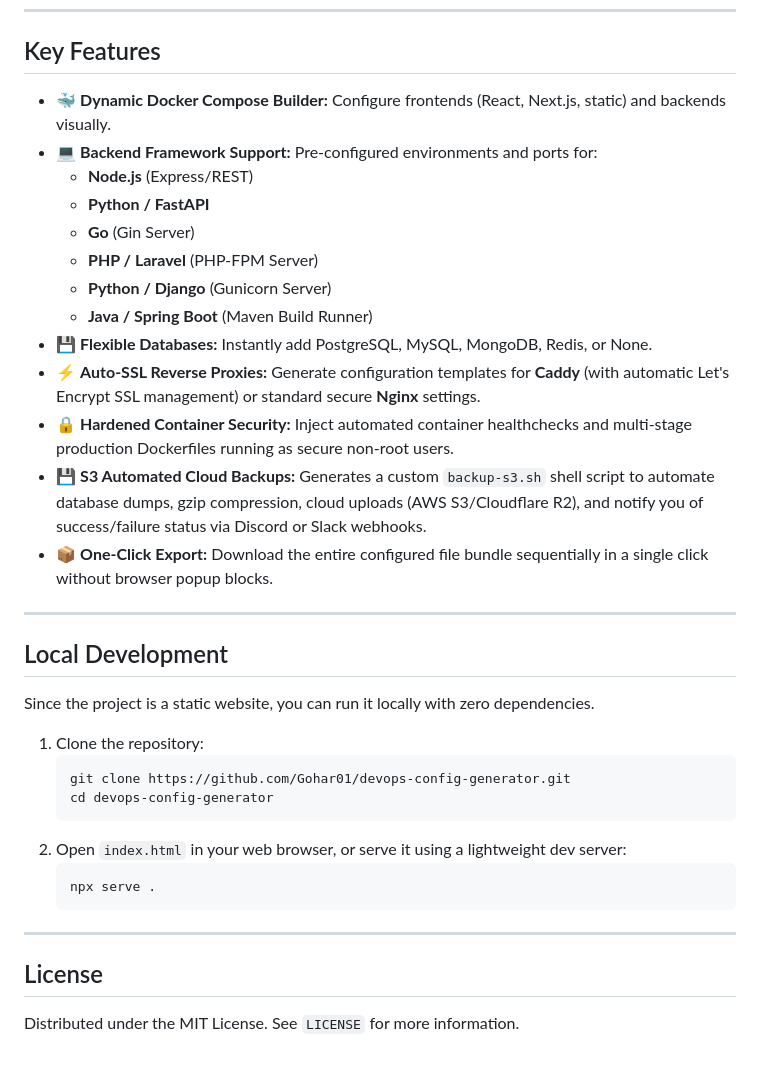
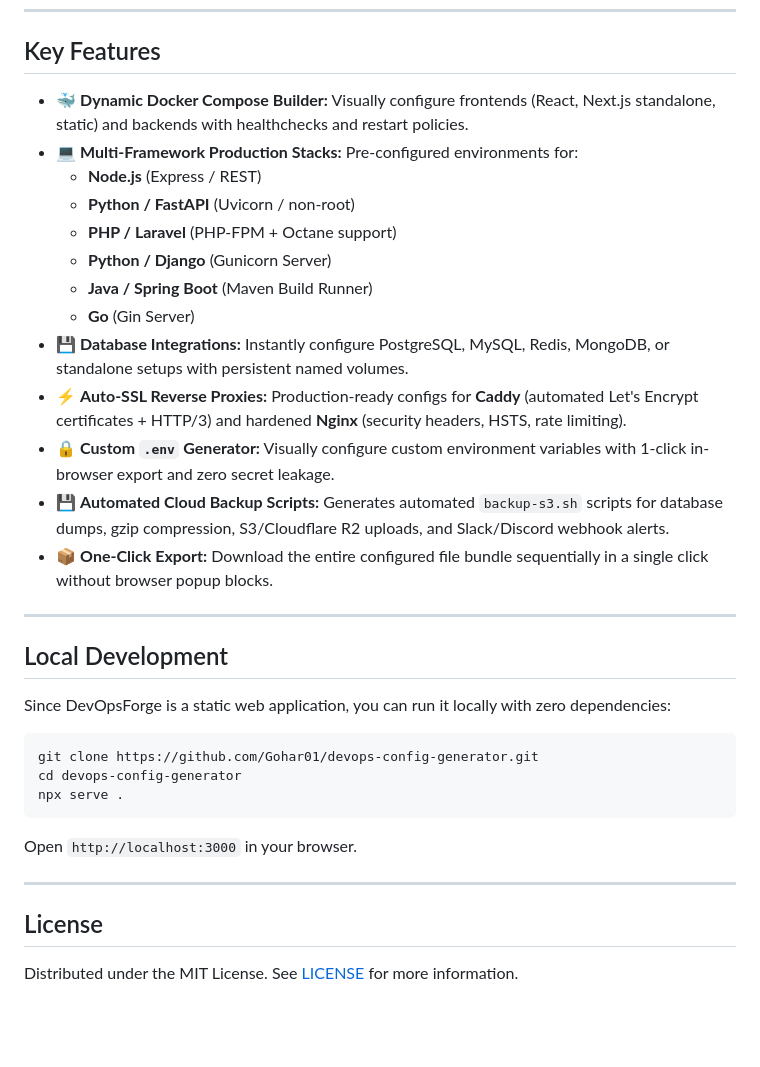
Before and after one commit to Gohar01/devops-config-generator, a Markdown page: README.md, the part around one of its changes. GitHub-like rendering; blank space fills up the shorter version.

````diff
--- a/README.md
+++ b/README.md
@@ -39,38 +48,36 @@ Because infrastructure files contain highly sensitive variables, database passwo
 
 ## Key Features
 
-*   🐳 **Dynamic Docker Compose Builder:** Configure frontends (React, Next.js, static) and backends visually.
-*   💻 **Backend Framework Support:** Pre-configured environments and ports for:
-    *   **Node.js** (Express/REST)
-    *   **Python / FastAPI**
-    *   **Go** (Gin Server)
-    *   **PHP / Laravel** (PHP-FPM Server)
-    *   **Python / Django** (Gunicorn Server)
-    *   **Java / Spring Boot** (Maven Build Runner)
-*   💾 **Flexible Databases:** Instantly add PostgreSQL, MySQL, MongoDB, Redis, or None.
-*   ⚡ **Auto-SSL Reverse Proxies:** Generate configuration templates for **Caddy** (with automatic Let's Encrypt SSL management) or standard secure **Nginx** settings.
-*   🔒 **Hardened Container Security:** Inject automated container healthchecks and multi-stage production Dockerfiles running as secure non-root users.
-*   💾 **S3 Automated Cloud Backups:** Generates a custom `backup-s3.sh` shell script to automate database dumps, gzip compression, cloud uploads (AWS S3/Cloudflare R2), and notify you of success/failure status via Discord or Slack webhooks.
-*   📦 **One-Click Export:** Download the entire configured file bundle sequentially in a single click without browser popup blocks.
+* 🐳 **Dynamic Docker Compose Builder:** Visually configure frontends (React, Next.js standalone, static) and backends with healthchecks and restart policies.
+* 💻 **Multi-Framework Production Stacks:** Pre-configured environments for:
+  * **Node.js** (Express / REST)
+  * **Python / FastAPI** (Uvicorn / non-root)
+  * **PHP / Laravel** (PHP-FPM + Octane support)
+  * **Python / Django** (Gunicorn Server)
+  * **Java / Spring Boot** (Maven Build Runner)
+  * **Go** (Gin Server)
+* 💾 **Database Integrations:** Instantly configure PostgreSQL, MySQL, Redis, MongoDB, or standalone setups with persistent named volumes.
+* ⚡ **Auto-SSL Reverse Proxies:** Production-ready configs for **Caddy** (automated Let's Encrypt certificates + HTTP/3) and hardened **Nginx** (security headers, HSTS, rate limiting).
+* 🔒 **Custom `.env` Generator:** Visually configure custom environment variables with 1-click in-browser export and zero secret leakage.
+* 💾 **Automated Cloud Backup Scripts:** Generates automated `backup-s3.sh` scripts for database dumps, gzip compression, S3/Cloudflare R2 uploads, and Slack/Discord webhook alerts.
+* 📦 **One-Click Export:** Download the entire configured file bundle sequentially in a single click without browser popup blocks.
 
 ---
 
 ## Local Development
 
-Since the project is a static website, you can run it locally with zero dependencies.
+Since DevOpsForge is a static web application, you can run it locally with zero dependencies:
 
-1. Clone the repository:
-   ```bash
-   git clone https://github.com/Gohar01/devops-config-generator.git
-   cd devops-config-generator
-   ```
-2. Open `index.html` in your web browser, or serve it using a lightweight dev server:
-   ```bash
-   npx serve .
-   ```
+```bash
+git clone https://github.com/Gohar01/devops-config-generator.git
+cd devops-config-generator
+npx serve .
+```
+
+Open `http://localhost:3000` in your browser.
 
 ---
 
 ## License
 
-Distributed under the MIT License. See `LICENSE` for more information.
+Distributed under the MIT License. See [LICENSE](LICENSE) for more information.
````
Also changed, not shown: other parts of README.md (+22 -13 lines).
